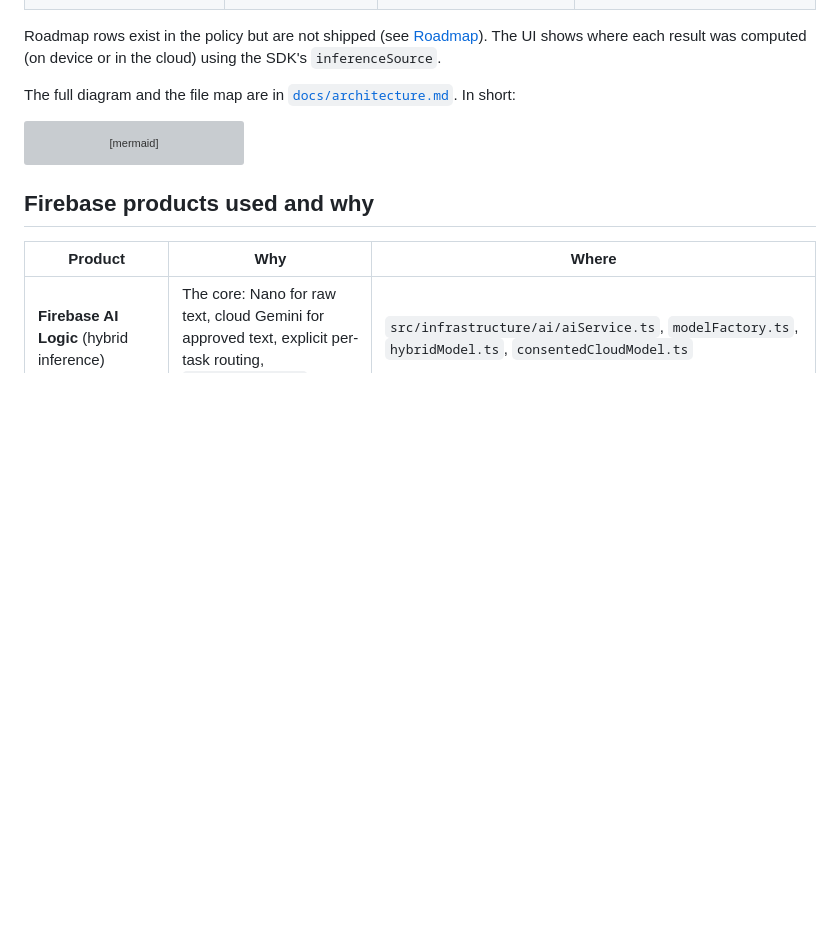
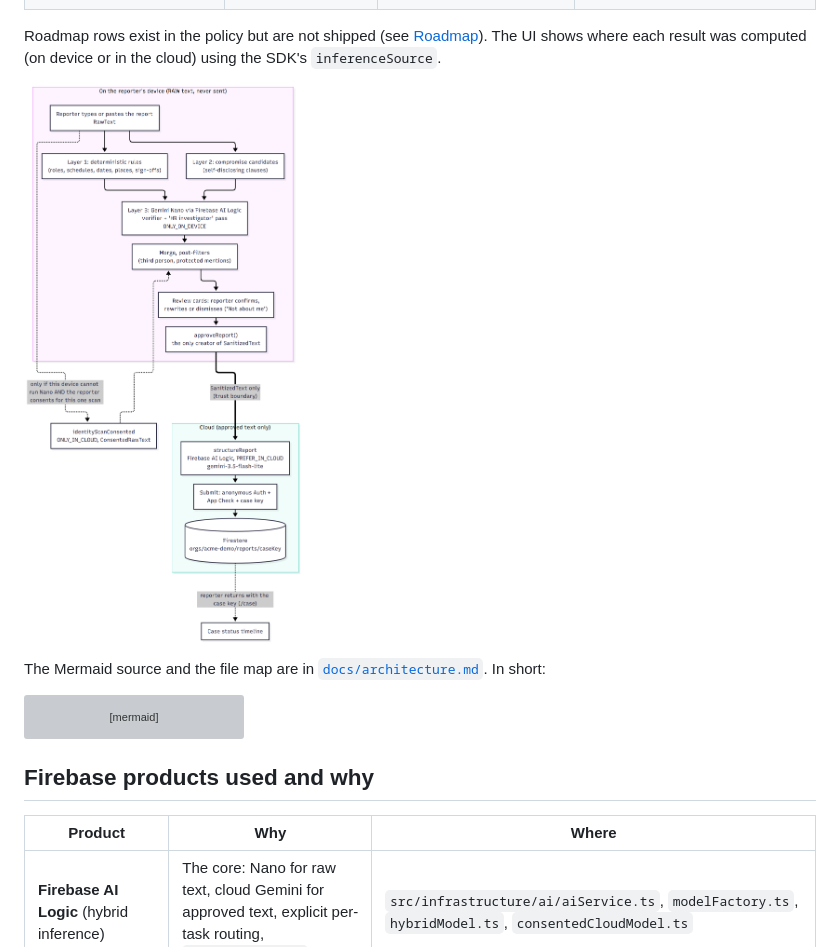
Before and after one commit to GabrielNegreiro28/traceless, a Markdown page: README.md, the part around one of its changes. Drawn GitHub-style; pictures changed too: docs/architecture.png (added); blank space fills up the shorter version; grey boxes are pictures that could not be loaded.

````diff
--- a/README.md
+++ b/README.md
@@ -58,7 +61,9 @@ task with any mode but `ONLY_ON_DEVICE`. Shipped tasks:
 Roadmap rows exist in the policy but are not shipped (see [Roadmap](#roadmap)). The UI shows where
 each result was computed (on device or in the cloud) using the SDK's `inferenceSource`.
 
-The full diagram and the file map are in [`docs/architecture.md`](docs/architecture.md). In short:
+![Traceless architecture: reporter flow and trust boundary](docs/architecture.png)
+
+The Mermaid source and the file map are in [`docs/architecture.md`](docs/architecture.md). In short:
 
 ```mermaid
 flowchart LR
````
Also changed, not shown: other parts of README.md (+6 -3 lines), docs/submission/devpost.md (+1 -1 lines), docs/screenshots/home.png (added), docs/screenshots/outbox.png (added), docs/screenshots/review.png (added).
